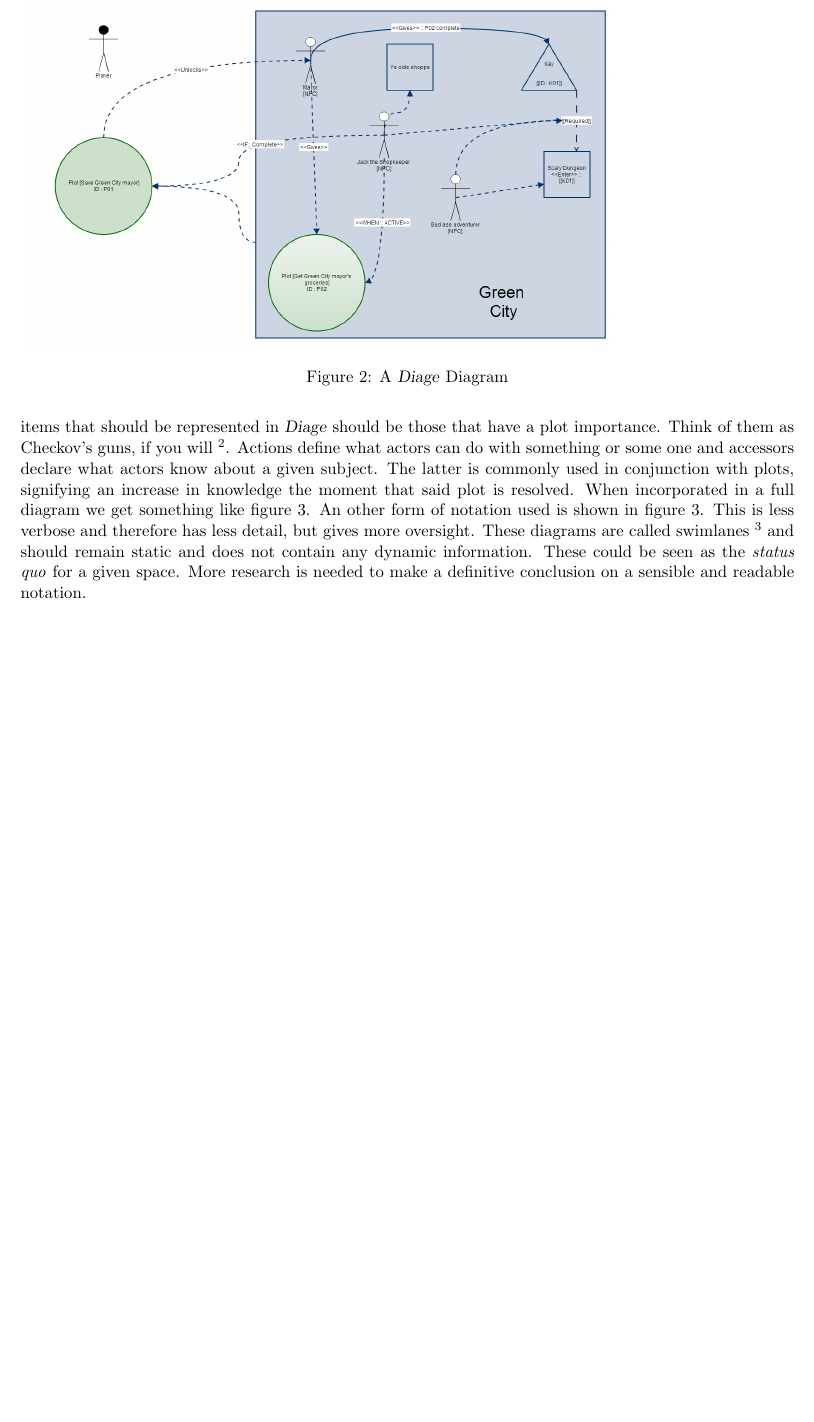
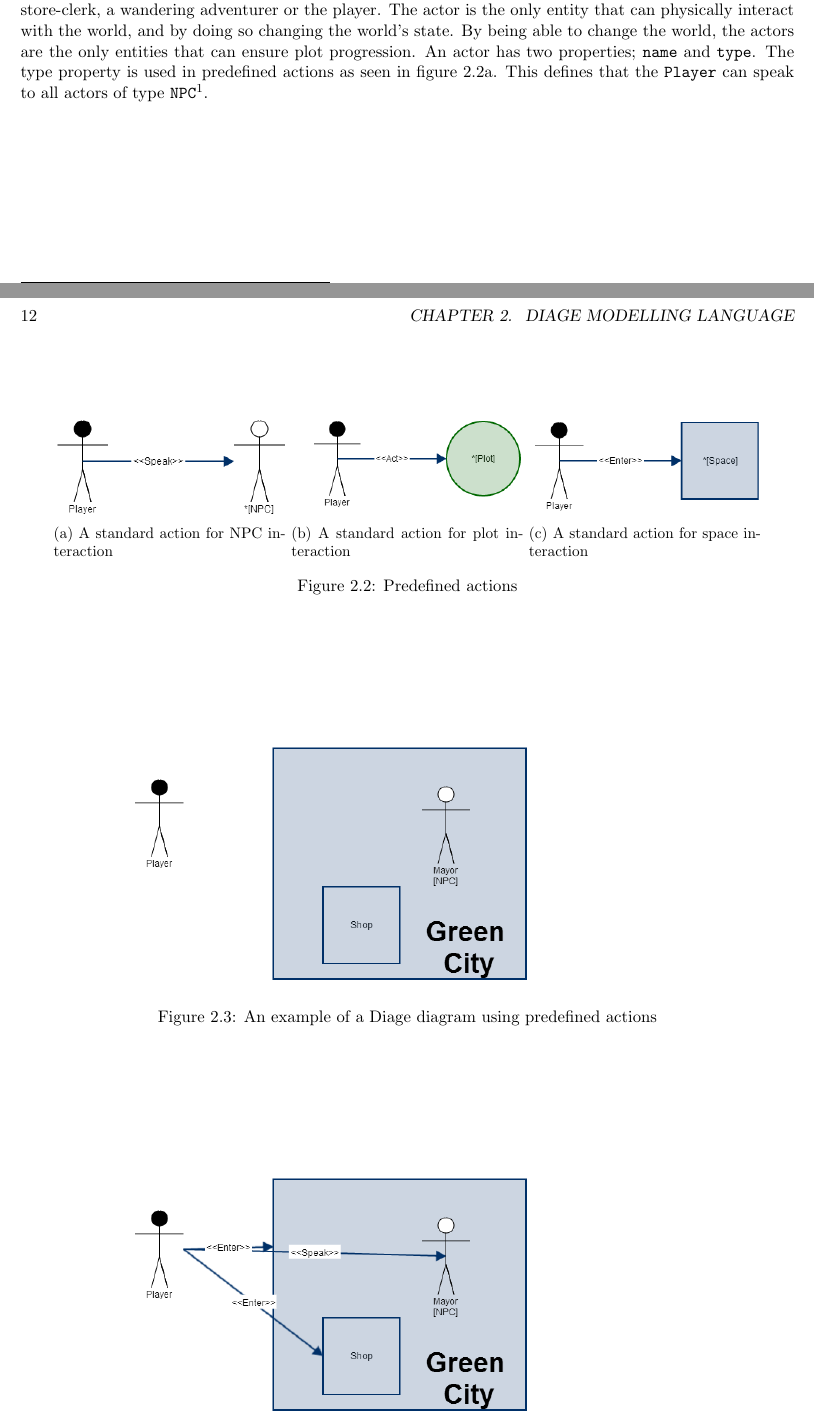
Before and after one commit to Descalon/DiageThesis, a LaTeX book (Diage Scriptie.tex, which reads chapters/DML.tex): part of page 6 of 7 before the commit and two parts of pages 11 and 12 of 17 after it, the two joined at a grey line, cut at the place of the change, the shorter picture padded with empty space. Compiled offline with pdfLaTeX.

Commit message:
Restarted on the DML chapter

```diff
--- a/Diage Scriptie.tex
+++ b/Diage Scriptie.tex
@@ -1,16 +1,19 @@
-\documentclass[11pt,a4paper,onecolumn,titlepage]{article}
+\documentclass[11pt,a4paper,onecolumn,titlepage]{book}
 \usepackage[utf8]{inputenc}
 \usepackage{amsmath}
 \usepackage{amsfonts}
 \usepackage{amssymb}
 \usepackage{graphicx}
 \usepackage{ulem}
+\usepackage{natbib}
 \usepackage[margin=45pt]{geometry}
+\usepackage{caption}
+\usepackage{subcaption}
 \author{Nico Andrew Glas}
 \title{Diage: A Dialogue Generator}
 \DeclareGraphicsExtensions{.png, .jpg}
 \graphicspath{ {./img/} }
-\newcommand{\code}[1]{\texttt{#1}} %layout of game titles
+\newcommand{\code}[1]{\texttt{#1}}
 \newcommand{\diage}{\textsl{Diage }}
 \makeatletter
 
@@ -40 +42,2 @@ When we create games, much of our time goes in to story writing (where applicabl
+\include{chapters/DML}
 
@@ -60,7 +43,0 @@ Plots on the other hand are volatile information containers that release informa
-Objects are rather straight-forward. In the local store from previous examples we could have the desk, an apple or a new sword. The only items that should be represented in \diage should be those that have a plot importance. Think of them as Checkov's guns, if you will~\footnote{A trite to smug, mayhaps? But I do like the idea of making \\diage using a strict literary vernacular}.
-Actions define what actors can do with something or some one and accessors declare what actors know about a given subject. The latter is commonly used in conjunction with plots, signifying an increase in knowledge the moment that said plot is resolved. When incorporated in a full diagram we get something like figure~\ref{fig:diagram1}. An other form of notation used is shown in figure~\ref{fig:swimlane}. This is less verbose and therefore has less detail, but gives more oversight. These diagrams are called swimlanes~\footnote{Aw, hell no. Swimlanes? Come on, you can do better} and should remain static and does not contain any dynamic information. These could be seen as the \textit{status quo} for a given space. More research is needed to make a definitive conclusion on a sensible and readable notation.
-\begin{figure}
-\label{fig:diagram1}
-\includegraphics[scale=0.3]{diagram_example_1}
-\caption{A \diage Diagram}
-\end{figure}
@@ -71,2 +43,0 @@ Actions define what actors can do with something or some one and accessors decla
-\end{figure}
-\section{Usage in Ludoscope}
--- /dev/null
+++ b/chapters/DML.tex
@@ -0,0 +12,31 @@
+An actor is the representation of any one object that can, as the noun implies, act. Examples are the store-clerk, a wandering adventurer or the player. The actor is the only entity that can physically interact with the world, and by doing so changing the world's state. By being able to change the world, the actors are the only entities that can ensure plot progression. An actor has two properties; \code{name} and \code{type}. The type property is used in predefined actions as seen in figure~\ref{fig:actions:npc}. This defines that the \code{Player} can speak to all actors of type \code{NPC}\footnote{This can be generalized for all entities, I guess.}.
+
+
+\begin{figure}[ht]
+	\centering
+	\begin{subfigure}[b]{0.3\textwidth}
+		\includegraphics[width=\textwidth]{npc_action}
+		\caption{A standard action for NPC interaction}\label{fig:actions:npc}
+	\end{subfigure}
+	\begin{subfigure}[b]{0.3\textwidth}
+		\includegraphics[width=\textwidth]{plot_action}
+		\caption{A standard action for plot interaction}\label{fig:actions:plot}
+	\end{subfigure}
+	\begin{subfigure}[b]{0.3\textwidth}
+		\includegraphics[width=\textwidth]{space_action}
+		\caption{A standard action for space interaction}\label{fig:actions:space}
+	\end{subfigure}
+	\caption{Predefined actions}\label{fig:actions}
+\end{figure}
+
+\begin{figure}[ht]
+	\includegraphics[scale=.5]{diagram_actor_example}
+	\caption{An example of a Diage diagram using predefined actions}\label{fig:examplediagram}
+\end{figure}
+
+
+
+\begin{figure}
+	\includegraphics[scale=.5]{diagram_actor_example_verbose}
+	\caption{An example of a Diage diagram without using predefined actions}\label{fig:examplediagramverbose}
+\end{figure}
```
Also changed, not shown: Diage Scriptie - Copy.pdf (added), Diage Scriptie.pdf, img/actor.png (added), img/diagram_actor_example.png (added), img/diagram_actor_example_verbose.png (added), img/example_actions.png (added), img/npc_action.png (added), img/plot_action.png (added), img/space_action.png (added), Diage Scriptie.tex (41 more changed lines), chapters/DML.tex (11 more changed lines), 1 other file.
